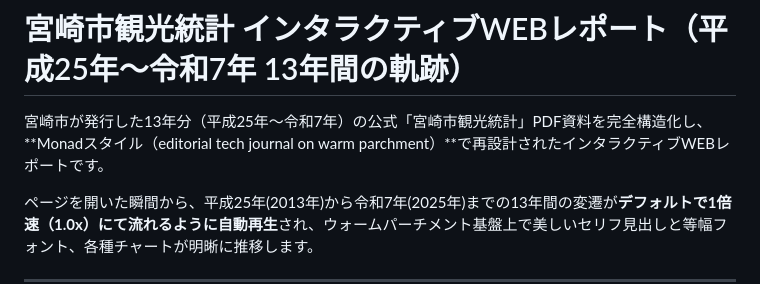
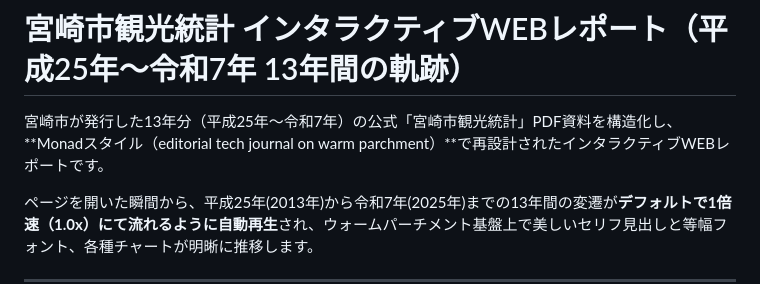
Before and after one commit to ymatsuura-8155/miyazaki-tourism-report, a Markdown page: README.md, the part around the change. Rendered like a GitHub page.

```diff
--- a/README.md
+++ b/README.md
@@ -1,6 +1,6 @@
 # 宮崎市観光統計 インタラクティブWEBレポート（平成25年〜令和7年 13年間の軌跡）
 
-宮崎市が発行した13年分（平成25年〜令和7年）の公式「宮崎市観光統計」PDF資料を完全構造化し、**Monadスタイル（editorial tech journal on warm parchment）**で再設計されたインタラクティブWEBレポートです。
+宮崎市が発行した13年分（平成25年〜令和7年）の公式「宮崎市観光統計」PDF資料を構造化し、**Monadスタイル（editorial tech journal on warm parchment）**で再設計されたインタラクティブWEBレポートです。
 
 ページを開いた瞬間から、平成25年(2013年)から令和7年(2025年)までの13年間の変遷が**デフォルトで1倍速（1.0x）にて流れるように自動再生**され、ウォームパーチメント基盤上で美しいセリフ見出しと等幅フォント、各種チャートが明晰に推移します。
 
```
